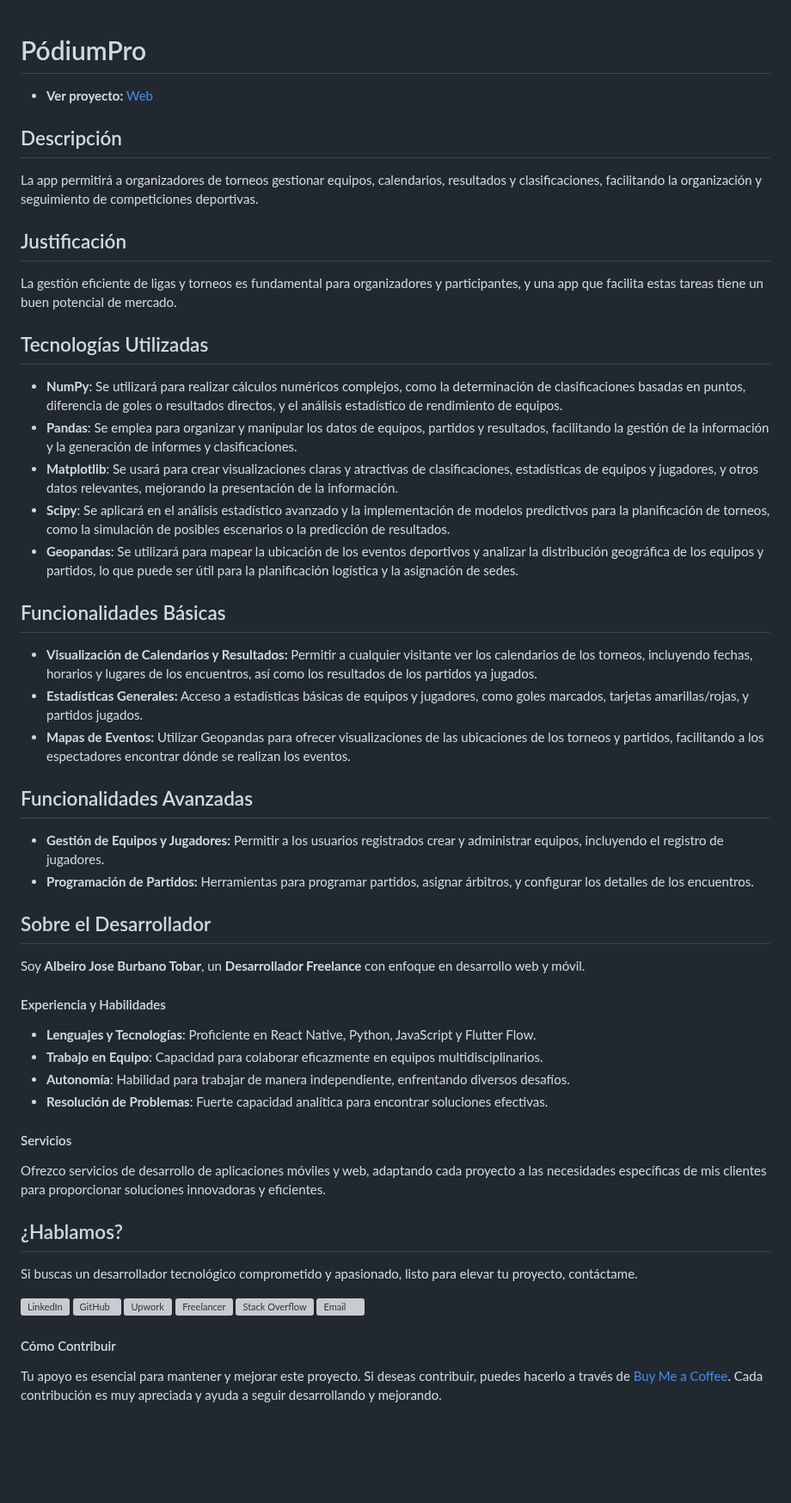
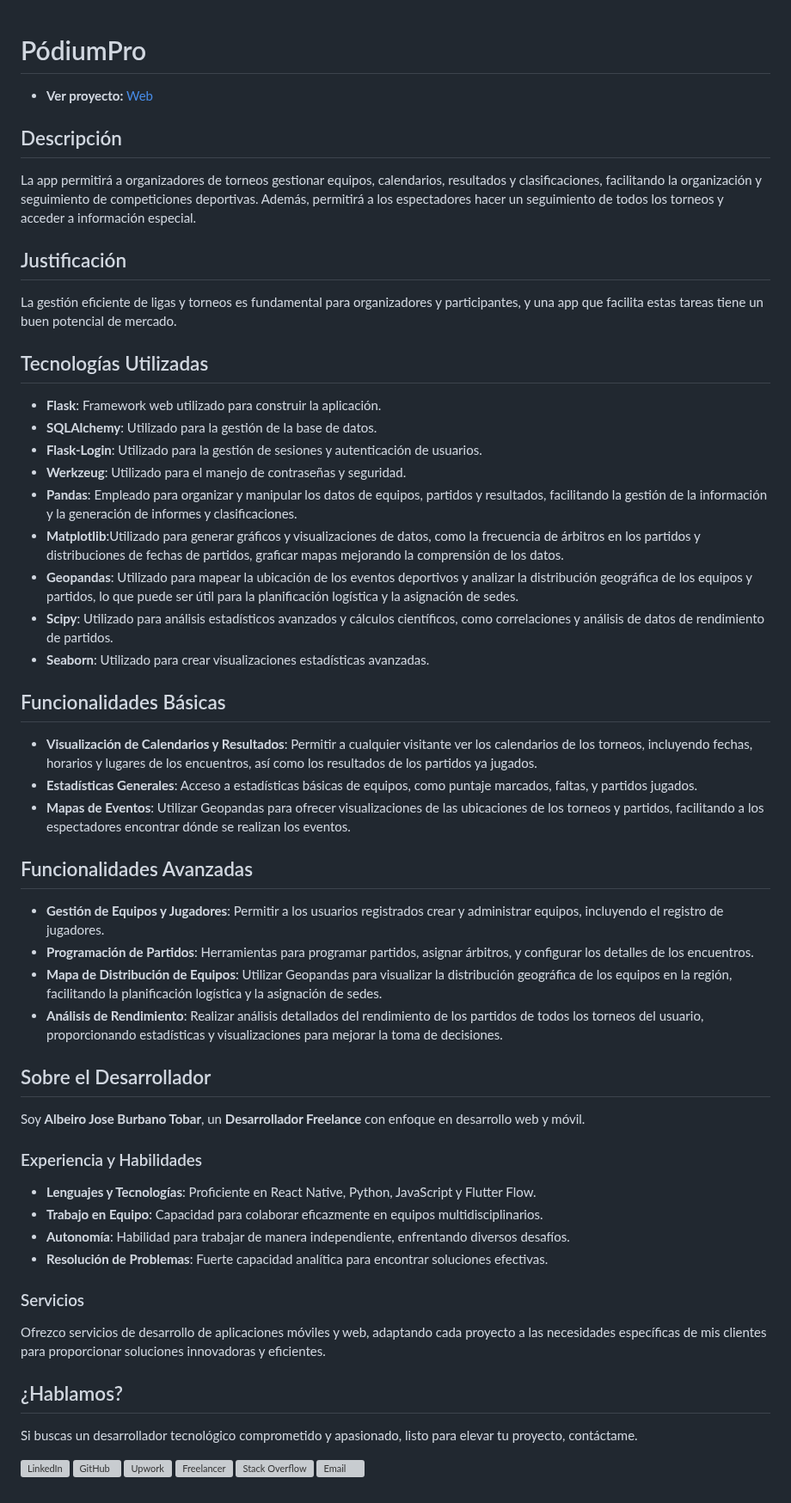
Before and after one commit to AlbeiroBurbanoTobar/ppi_dai_BURBANOaj, a Markdown page: README.md, the part around the change. Shown at 86% size. Rendered like a GitHub page; blank space fills up the shorter version; grey boxes are pictures that could not be loaded.

```diff
--- a/README.md
+++ b/README.md
@@ -1,9 +1,10 @@
 # PódiumPro
+
 - **Ver proyecto:** [Web](https://ppi-dai-burbanoaj.onrender.com/)
 
 ## Descripción
 
-La app permitirá a organizadores de torneos gestionar equipos, calendarios, resultados y clasificaciones, facilitando la organización y seguimiento de competiciones deportivas.
+La app permitirá a organizadores de torneos gestionar equipos, calendarios, resultados y clasificaciones, facilitando la organización y seguimiento de competiciones deportivas. Además, permitirá a los espectadores hacer un seguimiento de todos los torneos y acceder a información especial.
 
 ## Justificación
 
@@ -11,35 +12,42 @@ La gestión eficiente de ligas y torneos es fundamental para organizadores y par
 
 ## Tecnologías Utilizadas
 
-- **NumPy**: Se utilizará para realizar cálculos numéricos complejos, como la determinación de clasificaciones basadas en puntos, diferencia de goles o resultados directos, y el análisis estadístico de rendimiento de equipos.
-- **Pandas**: Se emplea para organizar y manipular los datos de equipos, partidos y resultados, facilitando la gestión de la información y la generación de informes y clasificaciones.
-- **Matplotlib**: Se usará para crear visualizaciones claras y atractivas de clasificaciones, estadísticas de equipos y jugadores, y otros datos relevantes, mejorando la presentación de la información.
-- **Scipy**: Se aplicará en el análisis estadístico avanzado y la implementación de modelos predictivos para la planificación de torneos, como la simulación de posibles escenarios o la predicción de resultados.
-- **Geopandas**: Se utilizará para mapear la ubicación de los eventos deportivos y analizar la distribución geográfica de los equipos y partidos, lo que puede ser útil para la planificación logística y la asignación de sedes.
+- **Flask**: Framework web utilizado para construir la aplicación.
+- **SQLAlchemy**: Utilizado para la gestión de la base de datos.
+- **Flask-Login**: Utilizado para la gestión de sesiones y autenticación de usuarios.
+- **Werkzeug**: Utilizado para el manejo de contraseñas y seguridad.
+- **Pandas**: Empleado para organizar y manipular los datos de equipos, partidos y resultados, facilitando la gestión de la información y la generación de informes y clasificaciones.
+- **Matplotlib**:Utilizado para generar gráficos y visualizaciones de datos, como la frecuencia de árbitros en los partidos y distribuciones de fechas de partidos, graficar mapas mejorando la comprensión de los datos.
+- **Geopandas**: Utilizado para mapear la ubicación de los eventos deportivos y analizar la distribución geográfica de los equipos y partidos, lo que puede ser útil para la planificación logística y la asignación de sedes.
+- **Scipy**: Utilizado para análisis estadísticos avanzados y cálculos científicos, como correlaciones y análisis de datos de rendimiento de partidos.
+- **Seaborn**: Utilizado para crear visualizaciones estadísticas avanzadas.
 
 ## Funcionalidades Básicas
-- **Visualización de Calendarios y Resultados:** Permitir a cualquier visitante ver los calendarios de los torneos, incluyendo fechas, horarios y lugares de los encuentros, así como los resultados de los partidos ya jugados.
-- **Estadísticas Generales:** Acceso a estadísticas básicas de equipos y jugadores, como goles marcados, tarjetas amarillas/rojas, y partidos jugados.
-- **Mapas de Eventos:** Utilizar Geopandas para ofrecer visualizaciones de las ubicaciones de los torneos y partidos, facilitando a los espectadores encontrar dónde se realizan los eventos.
+
+- **Visualización de Calendarios y Resultados**: Permitir a cualquier visitante ver los calendarios de los torneos, incluyendo fechas, horarios y lugares de los encuentros, así como los resultados de los partidos ya jugados.
+- **Estadísticas Generales**: Acceso a estadísticas básicas de equipos, como puntaje marcados, faltas, y partidos jugados.
+- **Mapas de Eventos**: Utilizar Geopandas para ofrecer visualizaciones de las ubicaciones de los torneos y partidos, facilitando a los espectadores encontrar dónde se realizan los eventos.
 
 ## Funcionalidades Avanzadas
-- **Gestión de Equipos y Jugadores:** Permitir a los usuarios registrados crear y administrar equipos, incluyendo el registro de jugadores.
-- **Programación de Partidos:** Herramientas para programar partidos, asignar árbitros, y configurar los detalles de los encuentros.
+
+- **Gestión de Equipos y Jugadores**: Permitir a los usuarios registrados crear y administrar equipos, incluyendo el registro de jugadores.
+- **Programación de Partidos**: Herramientas para programar partidos, asignar árbitros, y configurar los detalles de los encuentros.
+- **Mapa de Distribución de Equipos**: Utilizar Geopandas para visualizar la distribución geográfica de los equipos en la región, facilitando la planificación logística y la asignación de sedes.
+- **Análisis de Rendimiento**: Realizar análisis detallados del rendimiento de los partidos de todos los torneos del usuario, proporcionando estadísticas y visualizaciones para mejorar la toma de decisiones.
+
 
 ## Sobre el Desarrollador
 
 Soy **Albeiro Jose Burbano Tobar**, un **Desarrollador Freelance** con enfoque en desarrollo web y móvil.
 
-#### Experiencia y Habilidades
+### Experiencia y Habilidades
 
 - **Lenguajes y Tecnologías**: Proficiente en React Native, Python, JavaScript y Flutter Flow.
 - **Trabajo en Equipo**: Capacidad para colaborar eficazmente en equipos multidisciplinarios.
 - **Autonomía**: Habilidad para trabajar de manera independiente, enfrentando diversos desafíos.
 - **Resolución de Problemas**: Fuerte capacidad analítica para encontrar soluciones efectivas.
 
-
-
-#### Servicios
+### Servicios
 
 Ofrezco servicios de desarrollo de aplicaciones móviles y web, adaptando cada proyecto a las necesidades específicas de mis clientes para proporcionar soluciones innovadoras y eficientes.
 
@@ -50,12 +58,8 @@ Si buscas un desarrollador tecnológico comprometido y apasionado, listo para el
 <p align="left">
   <a href="http://www.linkedin.com/in/albeiro-jose-burbano-tobar-759ba4297"><img src="https://img.icons8.com/fluent/48/000000/linkedin.png" alt="LinkedIn"></a>
   <a href="https://github.com/AlbeiroBurbanoTobar"><img src="https://img.icons8.com/fluent/48/000000/github.png" alt="GitHub"></a>
-  <a href="https://www.upwork.com/freelancers/~017e0544b7ea64d6c0?mp_source=share"><img src="https://raw.githubusercontent.com/AlbeiroBurbano/ImagenesIconos/main/upwork.png" alt="Upwork"  width="45"></a>
+  <a href="https://www.upwork.com/freelancers/~017e0544b7ea64d6c0?mp_source=share"><img src="https://raw.githubusercontent.com/AlbeiroBurbano/ImagenesIconos/main/upwork.png" alt="Upwork" width="45"></a>
   <a href="https://www.freelancer.com/u/Albeiro73?sb=t"><img src="https://raw.githubusercontent.com/AlbeiroBurbano/ImagenesIconos/main/freelancer.png" alt="Freelancer" width="45"></a>
-  <a href="https://stackoverflow.com/users/24090991/albeiro-burbano"><img src="https://raw.githubusercontent.com/AlbeiroBurbano/ImagenesIconos/main/overflow.png" alt="Stack Overflow"  width="45"></a>
+  <a href="https://stackoverflow.com/users/24090991/albeiro-burbano"><img src="https://raw.githubusercontent.com/AlbeiroBurbano/ImagenesIconos/main/overflow.png" alt="Stack Overflow" width="45"></a>
   <a href="mailto:albeirojbt@gmail.com"><img src="https://img.icons8.com/fluent/48/000000/mail.png" alt="Email"></a>
 </p>
-
-#### Cómo Contribuir
-
-Tu apoyo es esencial para mantener y mejorar este proyecto. Si deseas contribuir, puedes hacerlo a través de [Buy Me a Coffee](https://www.buymeacoffee.com/albeirojbtr). Cada contribución es muy apreciada y ayuda a seguir desarrollando y mejorando.
```
